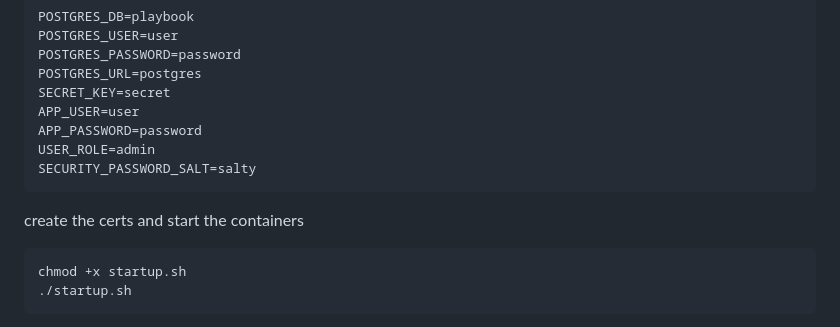
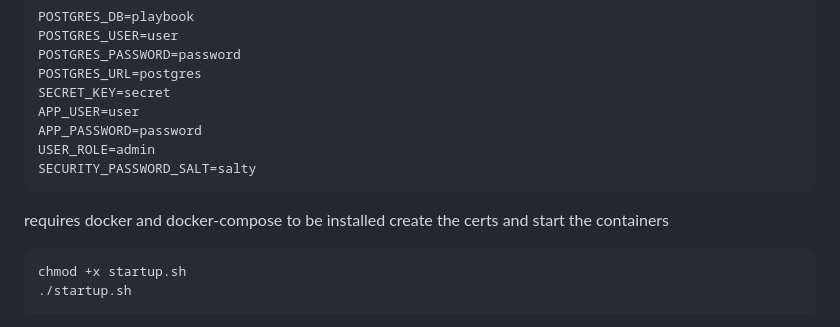
Before and after one commit to robertlackey/secbook, a Markdown page: README.md, the part around the change. Rendered like a GitHub page.

````diff
--- a/README.md
+++ b/README.md
@@ -16,6 +16,7 @@ USER_ROLE=admin
 SECURITY_PASSWORD_SALT=salty
 ```
 
+requires docker and docker-compose to be installed
 create the certs and start the containers
 
 ```
````
